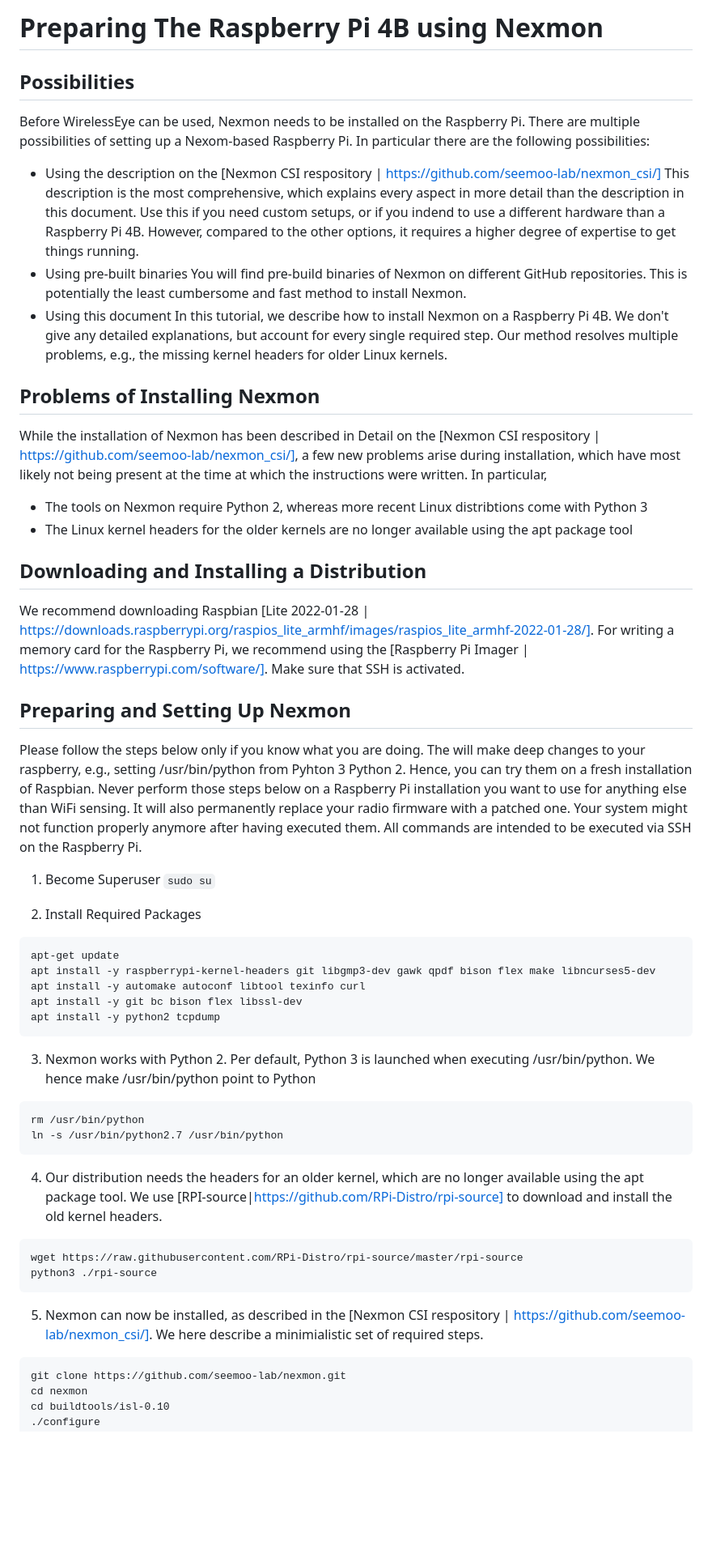
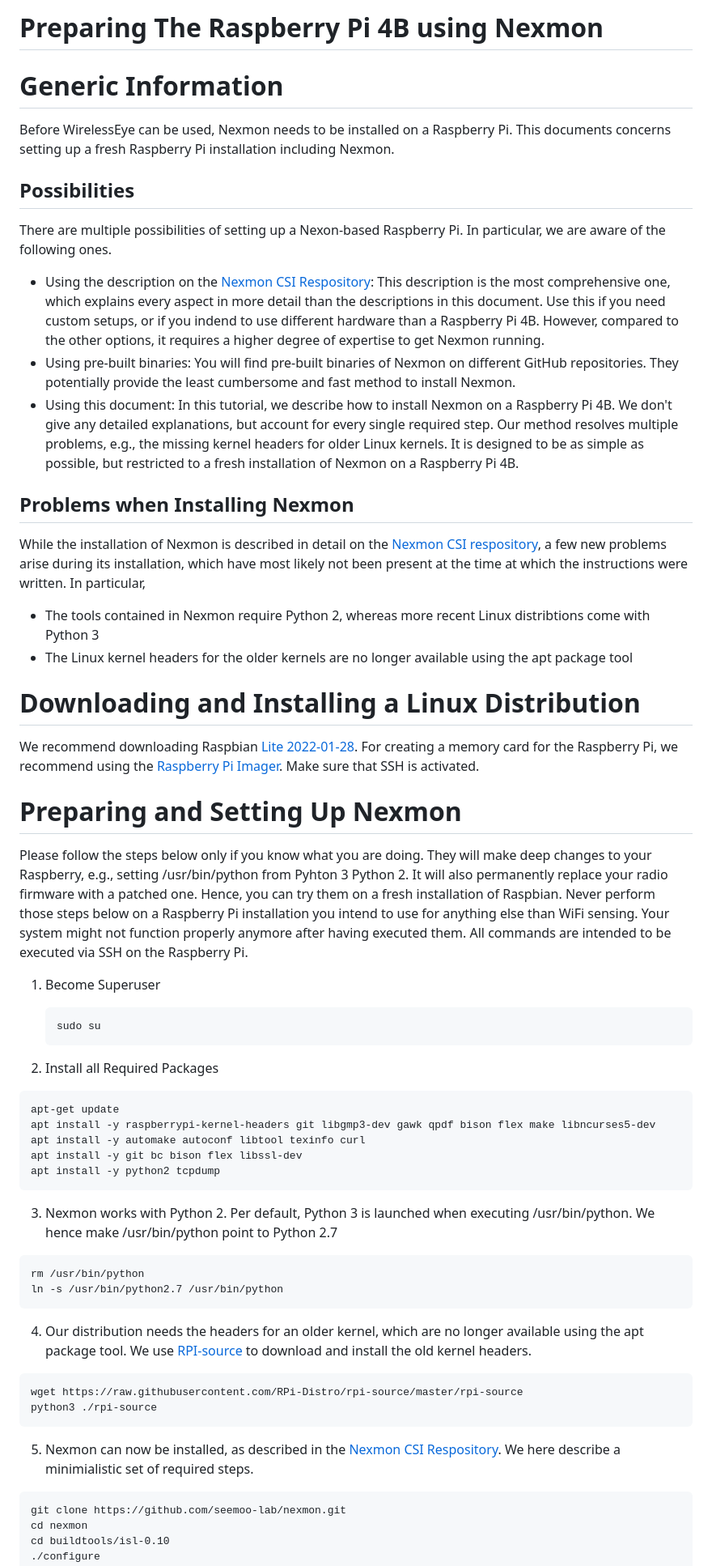
Before and after one commit to pkindt/WirelessEye, a Markdown page: doc/PreparingTheRaspi.md, the part around one of its changes. Shown at 81% size. GitHub-like rendering; blank space fills up the shorter version.

````diff
--- a/doc/PreparingTheRaspi.md
+++ b/doc/PreparingTheRaspi.md
@@ -1,42 +1,49 @@
-# Preparing The Raspberry Pi 4B using Nexmon #
+Preparing The Raspberry Pi 4B using Nexmon
+==============================================
+
+# Generic Information #
+Before WirelessEye can be used, Nexmon needs to be installed on a Raspberry Pi. This documents concerns setting up a fresh Raspberry Pi installation
+including Nexmon.
+
 ## Possibilities ##
-Before WirelessEye can be used, Nexmon needs to be installed on the Raspberry Pi.
-There are multiple possibilities of setting up a Nexom-based Raspberry Pi. In particular
-there are the following possibilities:
+There are multiple possibilities of setting up a Nexon-based Raspberry Pi. In particular, we are aware of the following ones.
 
-- Using the description on the [Nexmon CSI respository | https://github.com/seemoo-lab/nexmon_csi/]
-  This description is the most comprehensive, which explains every aspect in more detail than the description in this document.
-  Use this if you need custom setups, or if you indend to use a different hardware than a Raspberry Pi 4B.
-  However, compared to the other options, it requires a higher degree of expertise to get things running.
-- Using pre-built binaries
-  You will find pre-build binaries of Nexmon on different GitHub repositories. This is potentially the least cumbersome and fast method to install Nexmon.
-- Using this document
+- Using the description on the [Nexmon CSI Respository](https://github.com/seemoo-lab/nexmon_csi/):
+  This description is the most comprehensive one, which explains every aspect in more detail than the descriptions in this document.
+  Use this if you need custom setups, or if you indend to use different hardware than a Raspberry Pi 4B.
+  However, compared to the other options, it requires a higher degree of expertise to get Nexmon running.
+- Using pre-built binaries:
+  You will find pre-built binaries of Nexmon on different GitHub repositories. They potentially provide the least cumbersome and fast method to install Nexmon.
+- Using this document:
   In this tutorial, we describe how to install Nexmon on a Raspberry Pi 4B. We don't give any detailed explanations, but account for every single required step.
-  Our method resolves multiple problems, e.g., the missing kernel headers for older Linux kernels.
+  Our method resolves multiple problems, e.g., the missing kernel headers for older Linux kernels. It is designed to be as simple as possible, but restricted
+  to a fresh installation of Nexmon on a Raspberry Pi 4B.
 
-## Problems of Installing Nexmon ##
-While the installation of Nexmon has been described in Detail on the [Nexmon CSI respository | https://github.com/seemoo-lab/nexmon_csi/],
-a few new problems arise during installation, which have most likely not being present at the time at which the instructions were written.
+## Problems when Installing Nexmon ##
+While the installation of Nexmon is described in detail on the [Nexmon CSI respository](https://github.com/seemoo-lab/nexmon_csi/),
+a few new problems arise during its installation, which have most likely not been present at the time at which the instructions were written.
 In particular,
-  - The tools on Nexmon require Python 2, whereas more recent Linux distribtions come with Python 3
+  - The tools contained in Nexmon require Python 2, whereas more recent Linux distribtions come with Python 3
   - The Linux kernel headers for the older kernels are no longer available using the apt package tool
 
-## Downloading and Installing a Distribution ##
+# Downloading and Installing a Linux Distribution #
 
-We recommend downloading Raspbian [Lite 2022-01-28 | https://downloads.raspberrypi.org/raspios_lite_armhf/images/raspios_lite_armhf-2022-01-28/]. For
-writing a memory card for the Raspberry Pi, we recommend using the [Raspberry Pi Imager | https://www.raspberrypi.com/software/].
+We recommend downloading Raspbian [Lite 2022-01-28](https://downloads.raspberrypi.org/raspios_lite_armhf/images/raspios_lite_armhf-2022-01-28/). For
+creating a memory card for the Raspberry Pi, we recommend using the [Raspberry Pi Imager](https://www.raspberrypi.com/software/).
 Make sure that SSH is activated.
 
-## Preparing and Setting Up Nexmon ##
-Please follow the steps below only if you know what you are doing. The will make deep changes to your raspberry, e.g., setting /usr/bin/python from Pyhton 3 Python 2. Hence,
-you can try them on a fresh installation of Raspbian. Never perform those steps below on a Raspberry Pi installation you want to use for anything else than WiFi sensing. It will also
+# Preparing and Setting Up Nexmon #
+Please follow the steps below only if you know what you are doing. They will make deep changes to your Raspberry, e.g., setting /usr/bin/python from Pyhton 3 Python 2. It will also
 permanently replace your radio firmware with a patched one.
+Hence, you can try them on a fresh installation of Raspbian. Never perform those steps below on a Raspberry Pi installation you intend to use for anything else than WiFi sensing.
 Your system might not function properly anymore after having executed them. All commands are intended to be executed via SSH on the Raspberry Pi.
 
 1) Become Superuser
-`sudo su`
+   ```
+   sudo su
+   ```
 
-2) Install Required Packages
+3) Install all Required Packages
 ```
 apt-get update
 apt install -y raspberrypi-kernel-headers git libgmp3-dev gawk qpdf bison flex make libncurses5-dev
@@ -44,20 +51,20 @@ apt install -y automake autoconf libtool texinfo curl
 apt install -y git bc bison flex libssl-dev
 apt install -y python2 tcpdump
 ```
-3) Nexmon works with Python 2. Per default, Python 3 is launched when executing /usr/bin/python. We hence make /usr/bin/python point to Python
+3) Nexmon works with Python 2. Per default, Python 3 is launched when executing /usr/bin/python. We hence make /usr/bin/python point to Python 2.7
 ```
 rm /usr/bin/python
 ln -s /usr/bin/python2.7 /usr/bin/python
 ```
 
 4) Our distribution needs the headers for an older kernel, which are no longer available using the apt package tool. We use
-   [RPI-source|https://github.com/RPi-Distro/rpi-source] to download and install the old kernel headers.
+   [RPI-source](https://github.com/RPi-Distro/rpi-source) to download and install the old kernel headers.
 ```
 wget https://raw.githubusercontent.com/RPi-Distro/rpi-source/master/rpi-source
 python3 ./rpi-source
 ```
 
-5) Nexmon can now be installed, as described in the [Nexmon CSI respository | https://github.com/seemoo-lab/nexmon_csi/].
+5) Nexmon can now be installed, as described in the [Nexmon CSI Respository](https://github.com/seemoo-lab/nexmon_csi/).
    We here describe a minimialistic set of required steps.
 ```
 git clone https://github.com/seemoo-lab/nexmon.git
````
Also changed, not shown: other parts of doc/PreparingTheRaspi.md (+60 -3 lines).
